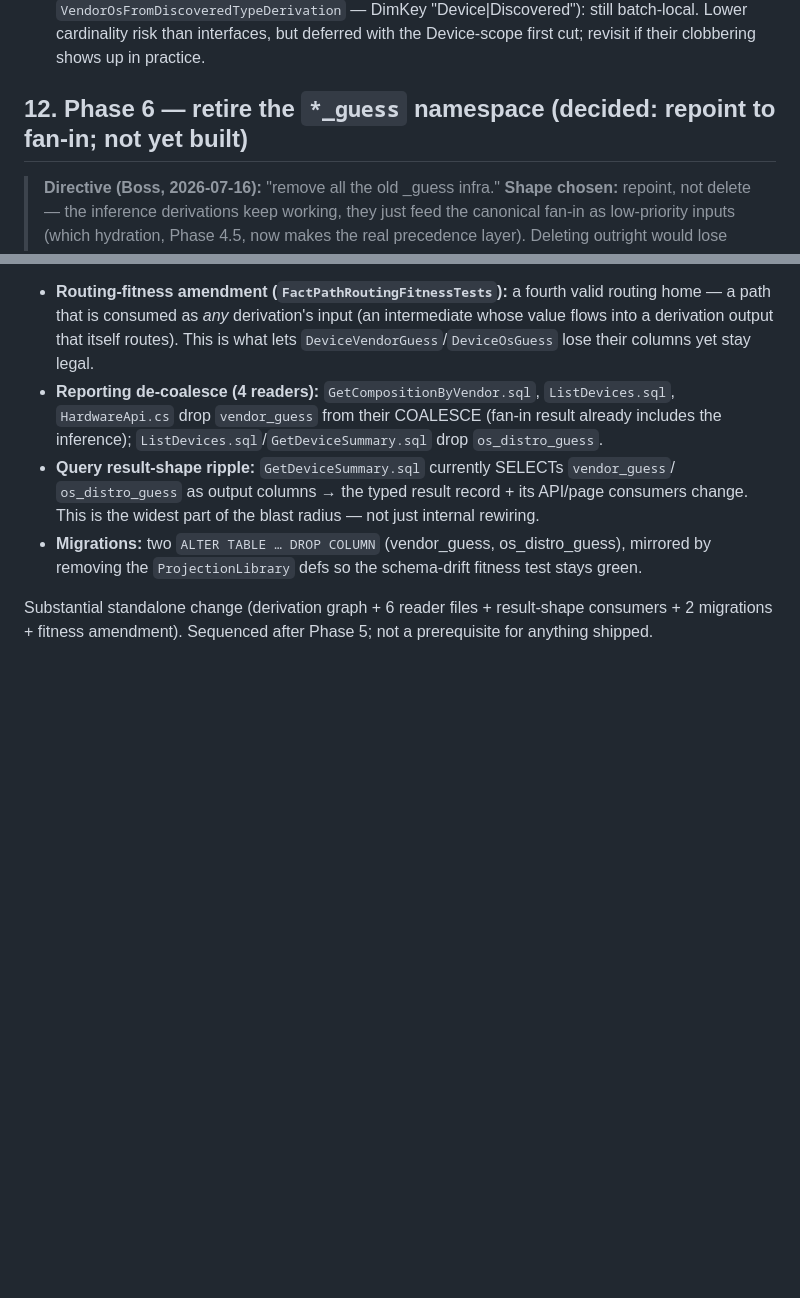
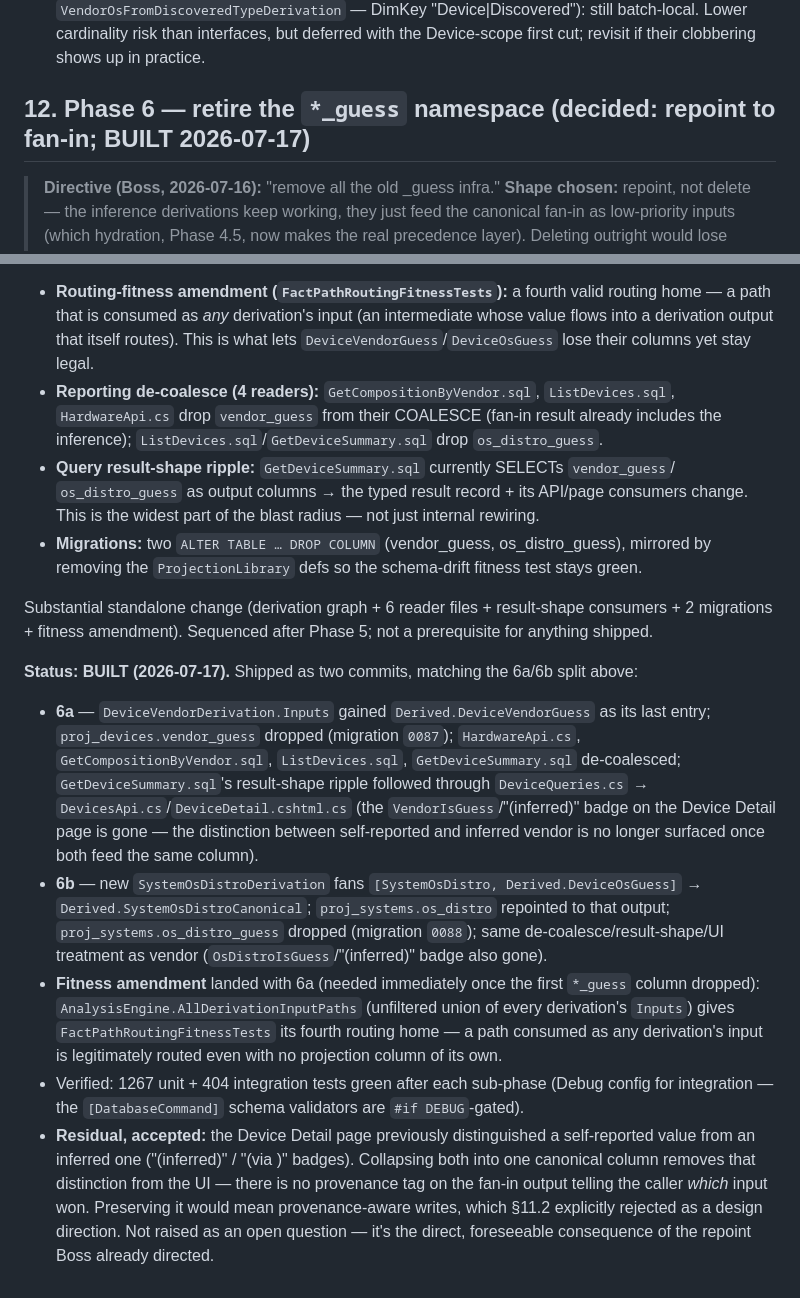
Before and after one commit to walljm/JMW.Agent, a Markdown page: docs/plans/architecture-identity-facts.md, 2 parts joined by grey strips. Rendered like a GitHub page; blank space fills up the shorter version.

Commit message:
docs(identity-facts): record Phase 6 as built
Co-Authored-By: Claude Opus 4.8 (1M context) <noreply@anthropic.com>

```diff
--- a/docs/plans/architecture-identity-facts.md
+++ b/docs/plans/architecture-identity-facts.md
@@ -609,7 +609,7 @@ Phase 5 needs. Implementation notes vs the sketch above:
   cardinality risk than interfaces, but deferred with the Device-scope first cut; revisit if their
   clobbering shows up in practice.
 
-## 12. Phase 6 — retire the `*_guess` namespace (decided: repoint to fan-in; not yet built)
+## 12. Phase 6 — retire the `*_guess` namespace (decided: repoint to fan-in; BUILT 2026-07-17)
 
 > **Directive (Boss, 2026-07-16):** "remove all the old _guess infra." **Shape chosen:** repoint,
 > not delete — the inference derivations keep working, they just feed the canonical fan-in as
@@ -657,3 +657,27 @@ fan-in, the inference belongs *in* the fan-in at low priority instead.
 
 Substantial standalone change (derivation graph + 6 reader files + result-shape consumers + 2
 migrations + fitness amendment). Sequenced after Phase 5; not a prerequisite for anything shipped.
+
+**Status: BUILT (2026-07-17).** Shipped as two commits, matching the 6a/6b split above:
+- **6a** — `DeviceVendorDerivation.Inputs` gained `Derived.DeviceVendorGuess` as its last entry;
+  `proj_devices.vendor_guess` dropped (migration `0087`); `HardwareApi.cs`, `GetCompositionByVendor.sql`,
+  `ListDevices.sql`, `GetDeviceSummary.sql` de-coalesced; `GetDeviceSummary.sql`'s result-shape
+  ripple followed through `DeviceQueries.cs` → `DevicesApi.cs`/`DeviceDetail.cshtml.cs` (the
+  `VendorIsGuess`/"(inferred)" badge on the Device Detail page is gone — the distinction between
+  self-reported and inferred vendor is no longer surfaced once both feed the same column).
+- **6b** — new `SystemOsDistroDerivation` fans `[SystemOsDistro, Derived.DeviceOsGuess]` →
+  `Derived.SystemOsDistroCanonical`; `proj_systems.os_distro` repointed to that output;
+  `proj_systems.os_distro_guess` dropped (migration `0088`); same de-coalesce/result-shape/UI
+  treatment as vendor (`OsDistroIsGuess`/"(inferred)" badge also gone).
+- **Fitness amendment** landed with 6a (needed immediately once the first `*_guess` column dropped):
+  `AnalysisEngine.AllDerivationInputPaths` (unfiltered union of every derivation's `Inputs`) gives
+  `FactPathRoutingFitnessTests` its fourth routing home — a path consumed as any derivation's input
+  is legitimately routed even with no projection column of its own.
+- Verified: 1267 unit + 404 integration tests green after each sub-phase (Debug config for
+  integration — the `[DatabaseCommand]` schema validators are `#if DEBUG`-gated).
+- **Residual, accepted:** the Device Detail page previously distinguished a self-reported value
+  from an inferred one ("(inferred)" / "(via <source>)" badges). Collapsing both into one canonical
+  column removes that distinction from the UI — there is no provenance tag on the fan-in output
+  telling the caller *which* input won. Preserving it would mean provenance-aware writes, which §11.2
+  explicitly rejected as a design direction. Not raised as an open question — it's the direct,
+  foreseeable consequence of the repoint Boss already directed.
```
